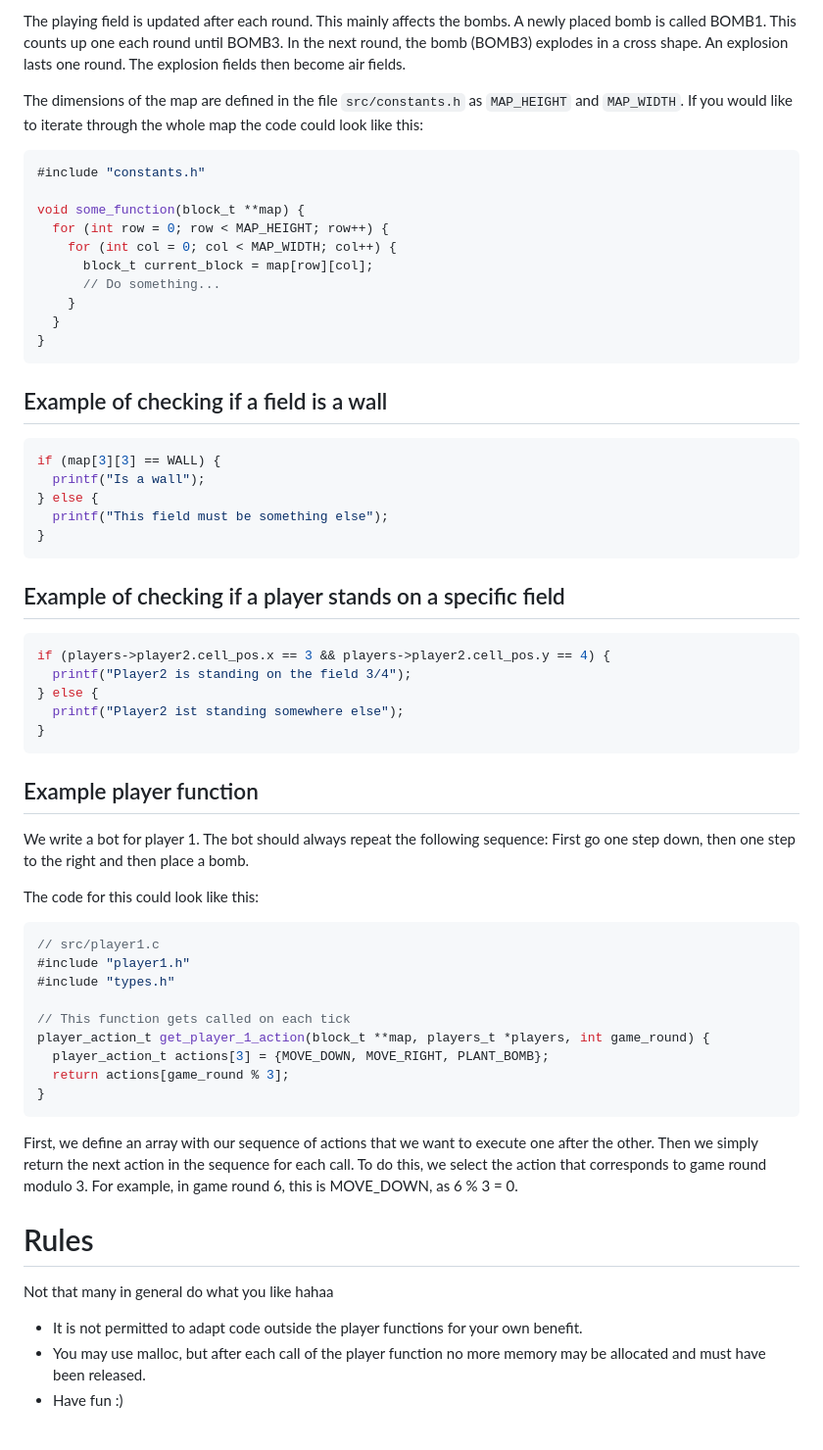
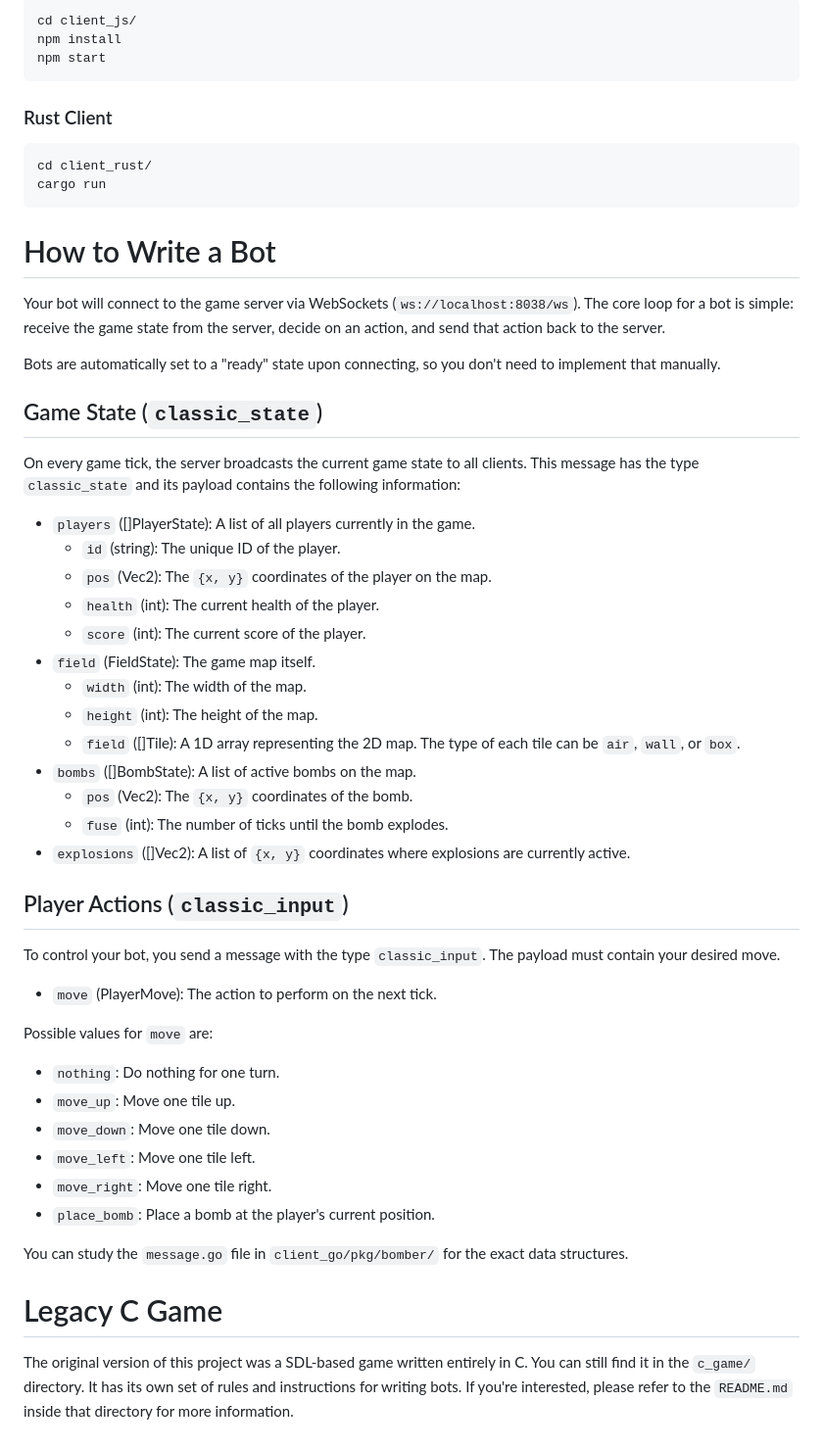
Before and after one commit to N3moAhead/bomberman, a Markdown page: README.md, the part around one of its changes. Shown at 98% size. Rendered like a GitHub page.

Commit message:
docs: Readme update

````diff
--- a/README.md
+++ b/README.md
@@ -84,64 +41,56 @@ The playing field is a two-dimensional array that represents the current playing
-The playing field is updated after each round. This mainly affects the bombs. A newly placed bomb is called BOMB1. This counts up one each round until BOMB3. In the next round, the bomb (BOMB3) explodes in a cross shape. An explosion lasts one round. The explosion fields then become air fields.
-
-The dimensions of the map are defined in the file `src/constants.h` as `MAP_HEIGHT` and `MAP_WIDTH`. If you would like to iterate through the whole map the code could look like this:
-
-```c
-#include "constants.h"
-
-void some_function(block_t **map) {
-  for (int row = 0; row < MAP_HEIGHT; row++) {
-    for (int col = 0; col < MAP_WIDTH; col++) {
-      block_t current_block = map[row][col];
-      // Do something...
-    }
-  }
-}
+```bash
+cd client_js/
+npm install
+npm start
 ```
 
-## Example of checking if a field is a wall
+### Rust Client
 
-```c
-if (map[3][3] == WALL) {
-  printf("Is a wall");
-} else {
-  printf("This field must be something else");
-}
+```bash
+cd client_rust/
+cargo run
 ```
 
-## Example of checking if a player stands on a specific field
+# How to Write a Bot
 
-```c
-if (players->player2.cell_pos.x == 3 && players->player2.cell_pos.y == 4) {
-  printf("Player2 is standing on the field 3/4");
-} else {
-  printf("Player2 ist standing somewhere else");
-}
-```
+Your bot will connect to the game server via WebSockets (`ws://localhost:8038/ws`). The core loop for a bot is simple: receive the game state from the server, decide on an action, and send that action back to the server.
 
-## Example player function
+Bots are automatically set to a "ready" state upon connecting, so you don't need to implement that manually.
 
-We write a bot for player 1. The bot should always repeat the following sequence: First go one step down, then one step to the right and then place a bomb.
+## Game State (`classic_state`)
 
-The code for this could look like this:
+On every game tick, the server broadcasts the current game state to all clients. This message has the type `classic_state` and its payload contains the following information:
 
-```c
-// src/player1.c
-#include "player1.h"
-#include "types.h"
+-   `players` ([]PlayerState): A list of all players currently in the game.
+    -   `id` (string): The unique ID of the player.
+    -   `pos` (Vec2): The `{x, y}` coordinates of the player on the map.
+    -   `health` (int): The current health of the player.
+    -   `score` (int): The current score of the player.
+-   `field` (FieldState): The game map itself.
+    -   `width` (int): The width of the map.
+    -   `height` (int): The height of the map.
+    -   `field` ([]Tile): A 1D array representing the 2D map. The type of each tile can be `air`, `wall`, or `box`.
+-   `bombs` ([]BombState): A list of active bombs on the map.
+    -   `pos` (Vec2): The `{x, y}` coordinates of the bomb.
+    -   `fuse` (int): The number of ticks until the bomb explodes.
+-   `explosions` ([]Vec2): A list of `{x, y}` coordinates where explosions are currently active.
 
-// This function gets called on each tick
-player_action_t get_player_1_action(block_t **map, players_t *players, int game_round) {
-  player_action_t actions[3] = {MOVE_DOWN, MOVE_RIGHT, PLANT_BOMB};
-  return actions[game_round % 3];
-}
-```
+## Player Actions (`classic_input`)
 
-First, we define an array with our sequence of actions that we want to execute one after the other. Then we simply return the next action in the sequence for each call. To do this, we select the action that corresponds to game round modulo 3. For example, in game round 6, this is MOVE_DOWN, as 6 % 3 = 0.
+To control your bot, you send a message with the type `classic_input`. The payload must contain your desired move.
 
-# Rules
+-   `move` (PlayerMove): The action to perform on the next tick.
 
-Not that many in general do what you like hahaa
+Possible values for `move` are:
+-   `nothing`: Do nothing for one turn.
+-   `move_up`: Move one tile up.
+-   `move_down`: Move one tile down.
+-   `move_left`: Move one tile left.
+-   `move_right`: Move one tile right.
+-   `place_bomb`: Place a bomb at the player's current position.
 
-- It is not permitted to adapt code outside the player functions for your own benefit.
-- You may use malloc, but after each call of the player function no more memory may be allocated and must have been released.
-- Have fun :)
+You can study the `message.go` file in `client_go/pkg/bomber/` for the exact data structures.
+
+# Legacy C Game
+
+The original version of this project was a SDL-based game written entirely in C. You can still find it in the `c_game/` directory. It has its own set of rules and instructions for writing bots. If you're interested, please refer to the `README.md` inside that directory for more information.
````
Also changed, not shown: other parts of README.md (+16 -59 lines).
